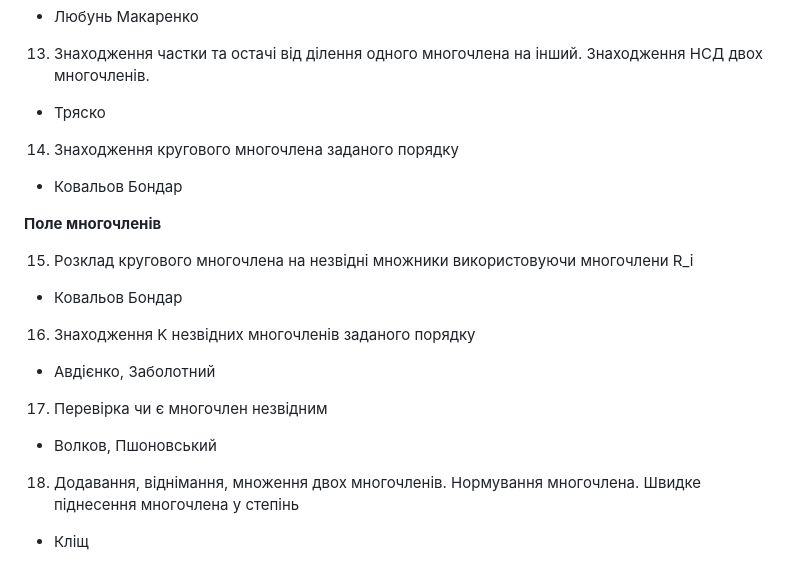
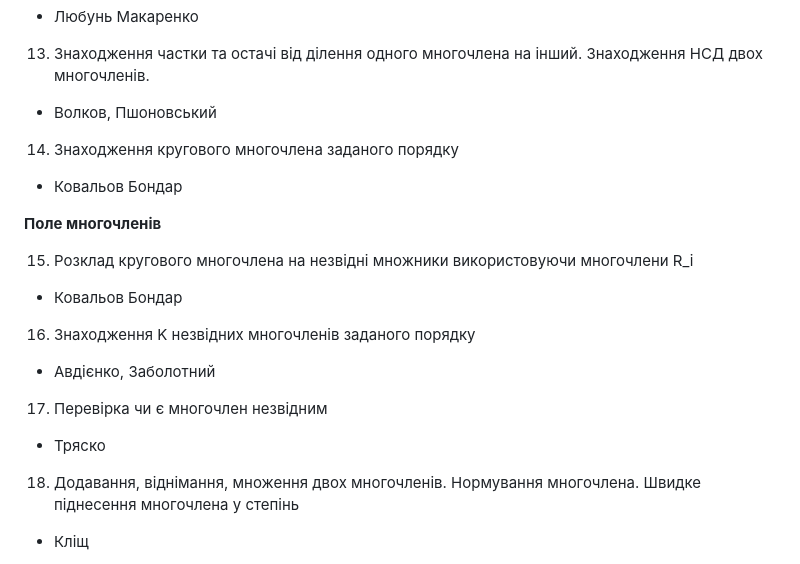
Before and after one commit to Gerodotry/TermLabGeneralAlgebra--21-, a Markdown page: README.md, the part around the change. GitHub-like rendering.

Commit message:
Swaped people responsible for task 13 and 17

```diff
--- a/README.md
+++ b/README.md
@@ -50,7 +50,7 @@ Tasks:
 12. Знаходження похідної многочлена. Знаходження значення многочлена у точці.
 - Любунь Макаренко
 13. Знаходження частки та остачі від ділення одного многочлена на інший. Знаходження НСД двох многочленів.
-- Тряско
+- Волков, Пшоновський
 14. Знаходження кругового многочлена заданого порядку
 - Ковальов Бондар
 
@@ -61,7 +61,7 @@ Tasks:
 16. Знаходження K незвідних многочленів заданого порядку
 - Авдієнко, Заболотний
 17. Перевірка чи є многочлен незвідним
-- Волков, Пшоновський
+- Тряско
 18. Додавання, віднімання, множення двох многочленів. Нормування многочлена. Швидке піднесення многочлена у степінь
 - Кліщ
 19. Знаходження оберненого многочлена до заданого за допомогою розширеного алгоритму Евкліда
```
